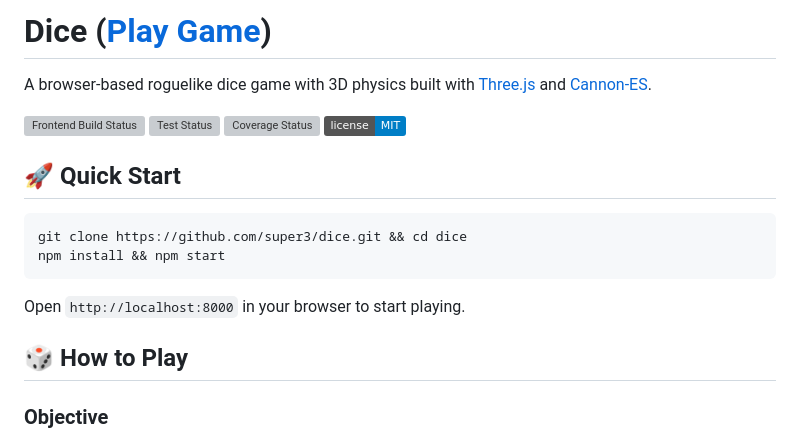
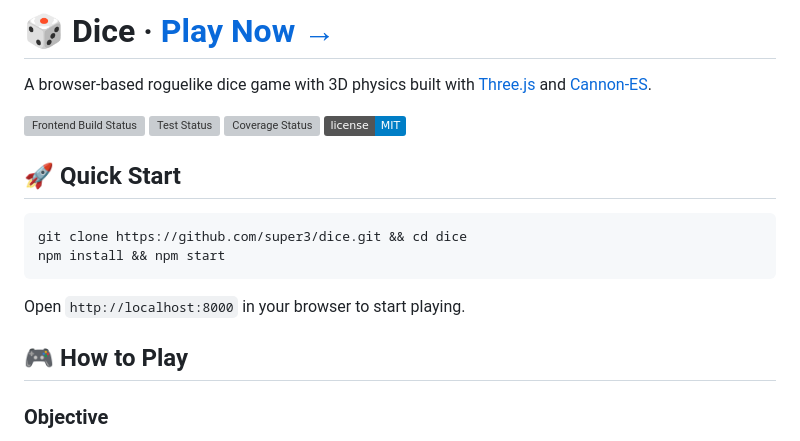
Before and after one commit to super3/dice, a Markdown page: README.md, the part around the change. GitHub-like rendering; badges without logos; grey boxes are pictures that could not be loaded.

Commit message:
Improve README title formatting
- Add dice emoji to title
- Change How to Play emoji to gamepad to avoid duplication
- Update Play Game link to 'Play Now →' with arrow for better appeal

🎲 Generated with [Claude Code](https://claude.ai/code)

Co-Authored-By: Claude <noreply@anthropic.com>

```diff
--- a/README.md
+++ b/README.md
@@ -1,4 +1,4 @@
-# Dice ([Play Game](https://super3.github.io/dice/))
+# 🎲 Dice · [Play Now →](https://super3.github.io/dice/)
 
 A browser-based roguelike dice game with 3D physics built with [Three.js](https://threejs.org) and [Cannon-ES](https://pmndrs.github.io/cannon-es/).
 
@@ -15,7 +15,7 @@ npm install && npm start
 
 Open `http://localhost:8000` in your browser to start playing.
 
-## 🎲 How to Play
+## 🎮 How to Play
 
 ### Objective
 Roll dice to meet or exceed target scores across increasingly difficult rounds. Earn money based on your performance and spend it on additional dice to improve your chances.
```
